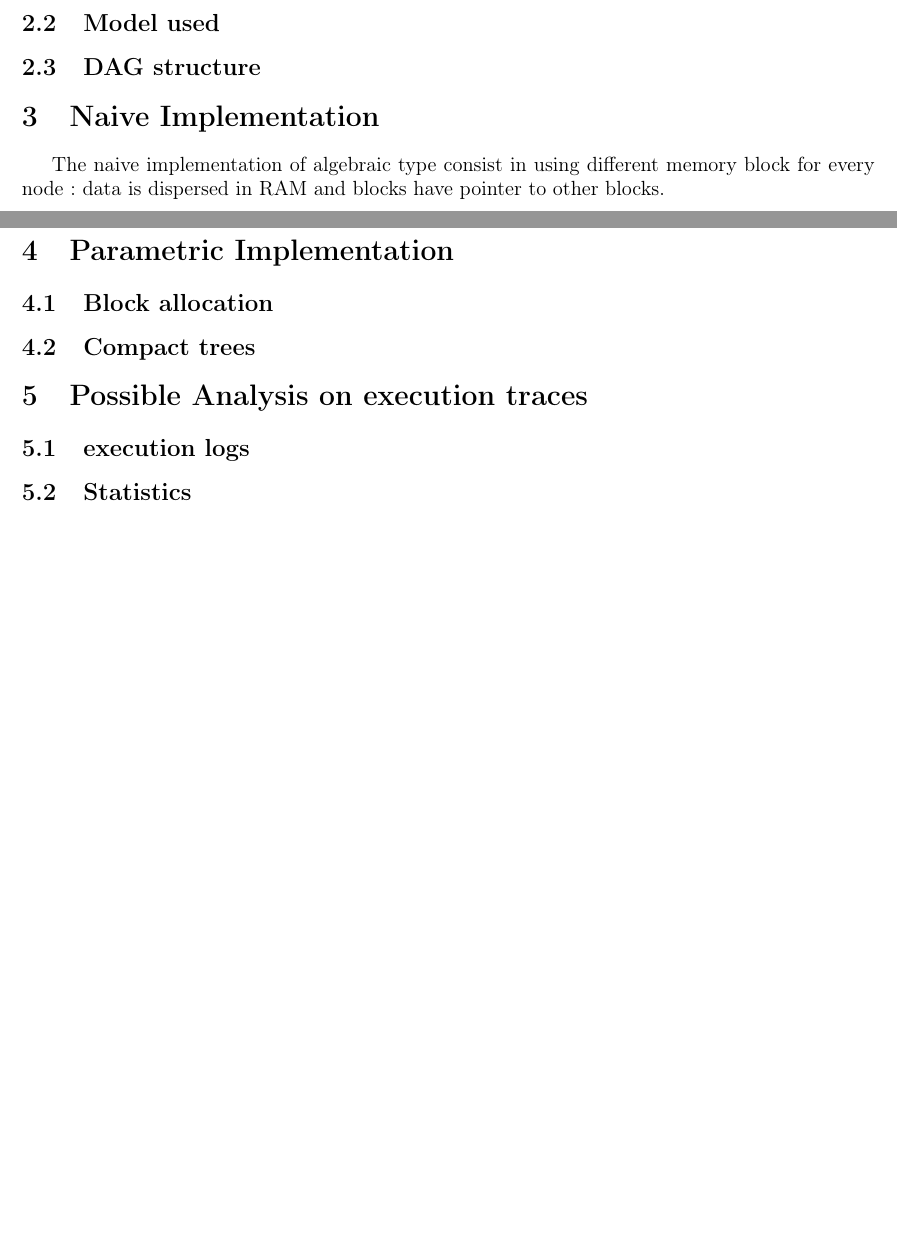
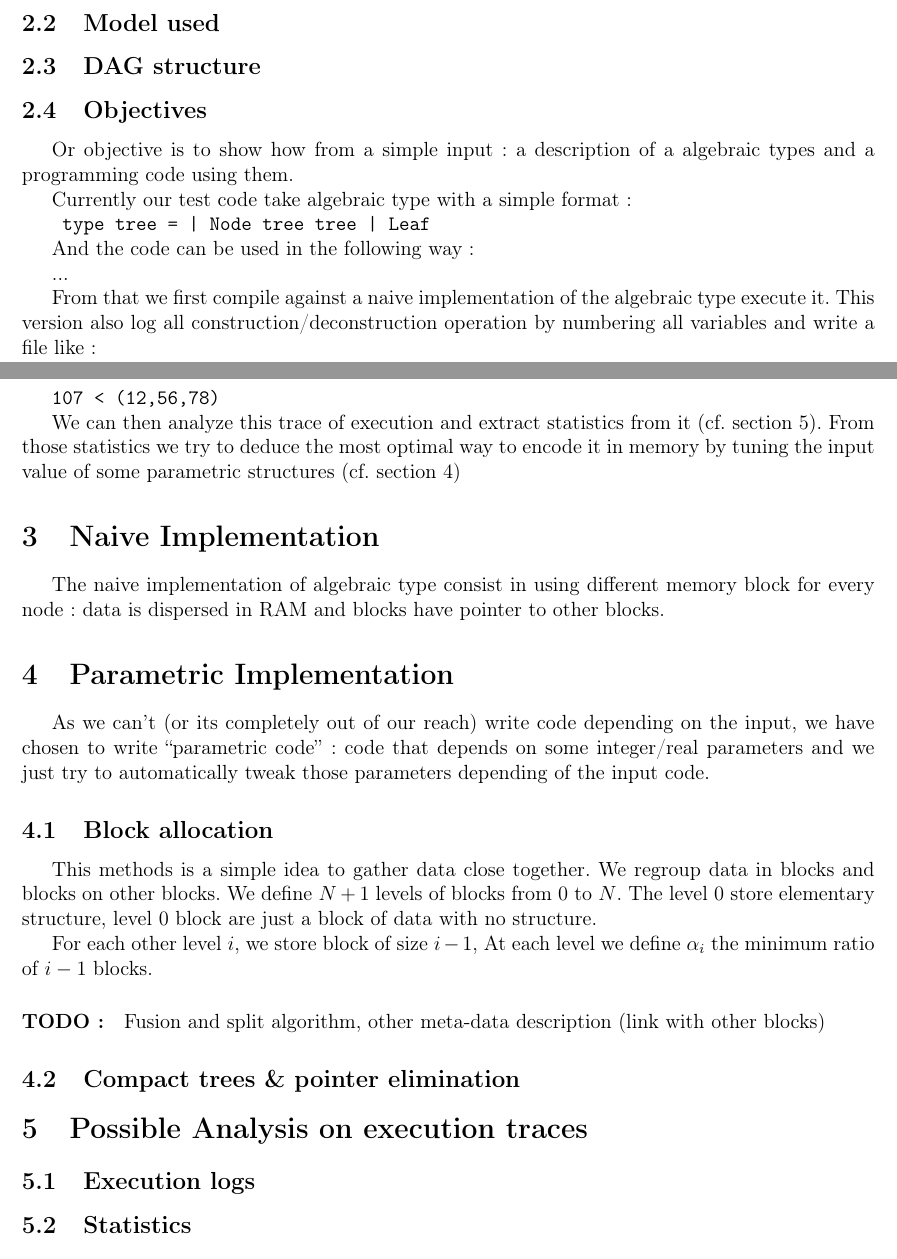
Before and after one commit to TWal/ENS_ispp, a LaTeX document (Draft/draft.tex): two parts of pages 1 and 2 of 2, joined at a grey line, cut so that both start at the same text, the shorter picture padded with empty space. Compiled offline with pdfLaTeX.

Commit message:
Began part about objectives and blocks

```diff
--- a/Draft/draft.tex
+++ b/Draft/draft.tex
@@ -42,6 +42,33 @@ caches utilisé ...
 
 \subsection{DAG structure}
 
+\subsection{Objectives}
+
+Or objective is to show how from a simple input : a description of a algebraic
+types and a programming code using them.
+
+Currently our test code take algebraic type with a simple format :
+
+\verb$ type tree = | Node tree tree | Leaf$
+
+And the code can be used in the following way :
+
+...
+
+From that we first compile against a naive implementation of the algebraic type
+execute it. This version also log all construction/deconstruction operation by
+numbering all variables and write a file like :
+
+\verb$107 < (12,56,78)$
+
+We can then analyze this trace of execution and extract statistics from it (cf.
+section \ref{logs}). From
+those statistics we try to deduce the most optimal way to encode it in memory by
+tuning the input value of some parametric structures (cf. section \ref{paramImplem})
+
+
+
+
 \section{Naive Implementation}
 
 The naive implementation of algebraic type consist in using different memory
@@ -51,15 +78,42 @@ other blocks.
 
 
 \section{Parametric Implementation}
+\label{paramImplem}
+
+As we can't (or its completely out of our reach) write code
+depending on the input, we have chosen to write ``parametric code'' : code that
+depends on some integer/real parameters and we just try to automatically tweak
+those parameters depending of the input code.
 
 \subsection{Block allocation}
 
-\subsection{Compact trees}
+This methods is a simple idea to gather data close together. We regroup data in
+blocks and blocks on other blocks. We define $N +1$ levels of blocks from 0 to
+$N$. The level 0 store elementary structure, level 0 block are just a block of
+data with no structure.
+
+For each other level $i$, we store block of size $i-1$, At each level we define
+$\alpha_i$ the minimum ratio of $i-1$ blocks.
+
+
+\paragraph{TODO :} Fusion and split algorithm, other meta-data description (link
+with other blocks)
+
+
+
+
+\subsection{Compact trees \& pointer elimination}
+
+
+
+
+
 
 
 \section{Possible Analysis on execution traces}
+\label{logs}
 
-\subsection{execution logs}
+\subsection{Execution logs}
 
 \subsection{Statistics}
 
```
